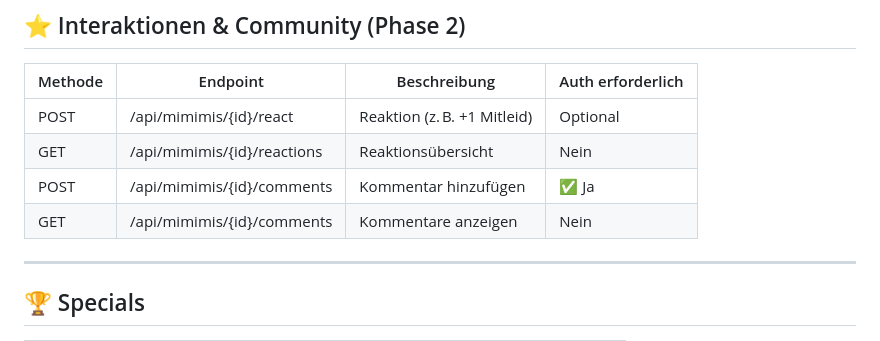
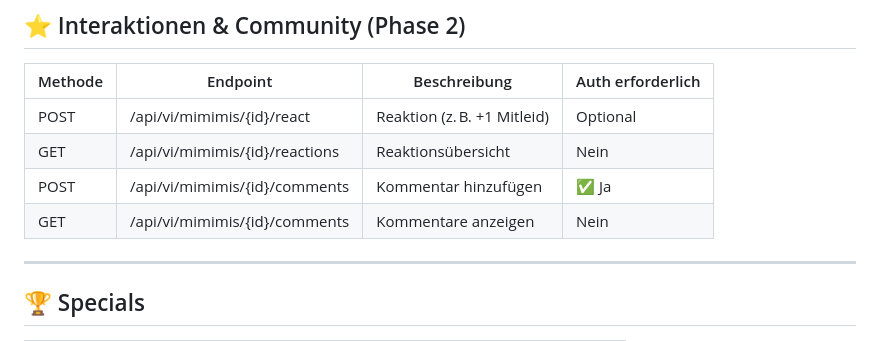
Before and after one commit to markhoff28/mimimiplatform, a Markdown page: API_OVERVIEW.md, the part around the change. GitHub-like rendering.

Commit message:
[MMMP-1] Insert api vi in url 3

```diff
--- a/API_OVERVIEW.md
+++ b/API_OVERVIEW.md
@@ -40,10 +40,10 @@ Diese Übersicht dokumentiert die geplanten API-Endpunkte für mimimiplatform. D
 
 | Methode | Endpoint                         | Beschreibung                         | Auth erforderlich |
 |---------|-----------------------------------|--------------------------------------|-------------------|
-| POST    | /api/mimimis/{id}/react          | Reaktion (z. B. +1 Mitleid)          | Optional          |
-| GET     | /api/mimimis/{id}/reactions      | Reaktionsübersicht                   | Nein              |
-| POST    | /api/mimimis/{id}/comments       | Kommentar hinzufügen                 | ✅ Ja             |
-| GET     | /api/mimimis/{id}/comments       | Kommentare anzeigen                  | Nein              |
+| POST    | /api/vi/mimimis/{id}/react          | Reaktion (z. B. +1 Mitleid)          | Optional          |
+| GET     | /api/vi/mimimis/{id}/reactions      | Reaktionsübersicht                   | Nein              |
+| POST    | /api/vi/mimimis/{id}/comments       | Kommentar hinzufügen                 | ✅ Ja             |
+| GET     | /api/vi/mimimis/{id}/comments       | Kommentare anzeigen                  | Nein              |
 
 ---
 
```
